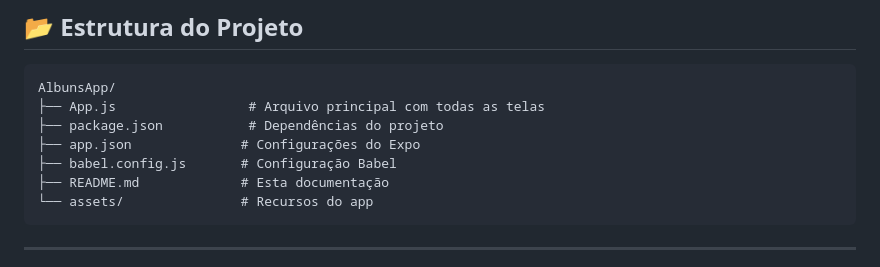
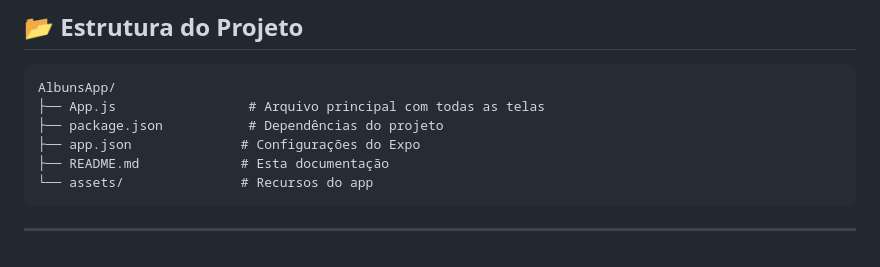
Before and after one commit to hygorlumertz1/AlbunsApp, a Markdown page: README.md, the part around the change. GitHub-like rendering.

Commit message:
Remove babel.config.js from README structure
Removed babel.config.js from project structure.

````diff
--- a/README.md
+++ b/README.md
@@ -41,7 +41,6 @@ AlbunsApp/
 ├── App.js                 # Arquivo principal com todas as telas
 ├── package.json           # Dependências do projeto
 ├── app.json              # Configurações do Expo
-├── babel.config.js       # Configuração Babel
 ├── README.md             # Esta documentação
 └── assets/               # Recursos do app
 ```
````
